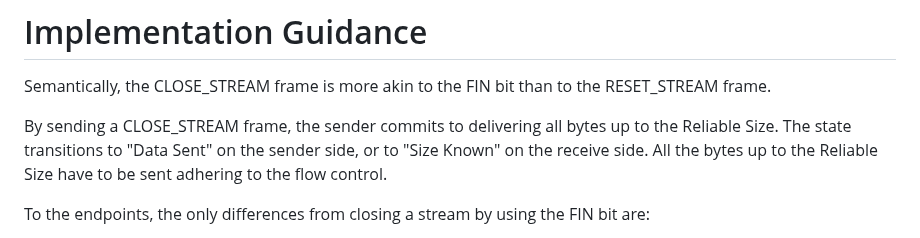
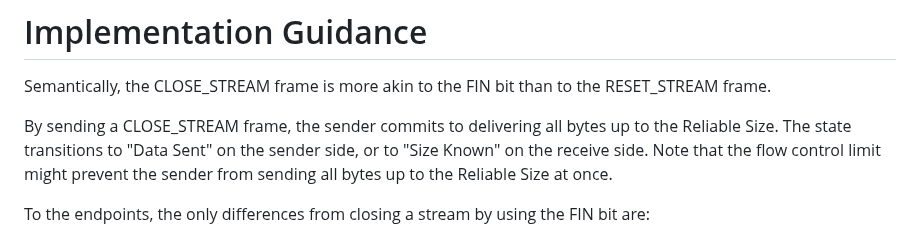
Before and after one commit to quicwg/reliable-stream-reset, a Markdown page: draft-ietf-quic-reliable-stream-reset.md, the part around the change. Rendered like a GitHub page.

Commit message:
Update draft-ietf-quic-reliable-stream-reset.md
Co-authored-by: Marten Seemann <martenseemann@gmail.com>

```diff
--- a/draft-ietf-quic-reliable-stream-reset.md
+++ b/draft-ietf-quic-reliable-stream-reset.md
@@ -178,8 +178,8 @@ RESET_STREAM frame.
 
 By sending a CLOSE_STREAM frame, the sender commits to delivering all bytes up
 to the Reliable Size. The state transitions to "Data Sent" on the sender side,
-or to "Size Known" on the receive side. All the bytes up to the Reliable Size
-have to be sent adhering to the flow control.
+or to "Size Known" on the receive side. Note that the flow control limit might prevent
+the sender from sending all bytes up to the Reliable Size at once.
 
 To the endpoints, the only differences from closing a stream by using the FIN
 bit are:
```
